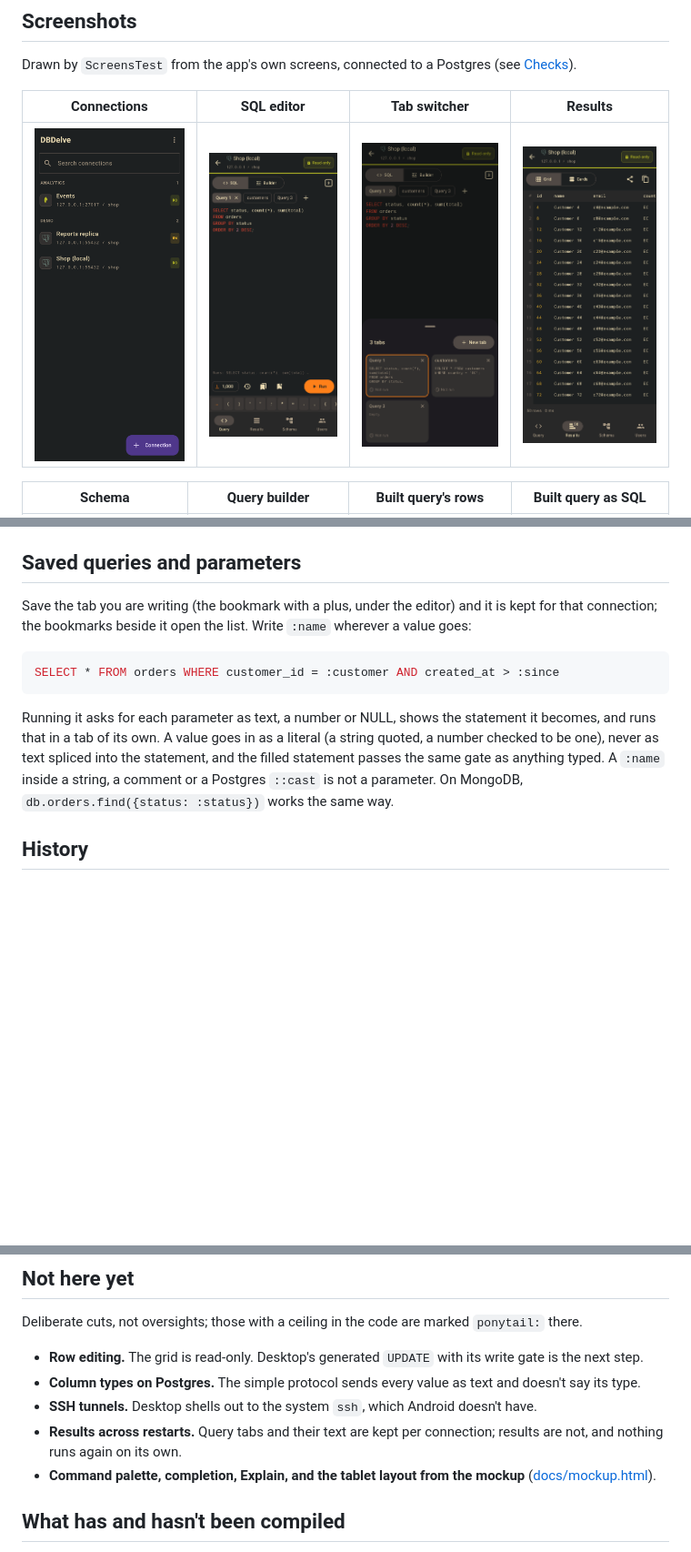
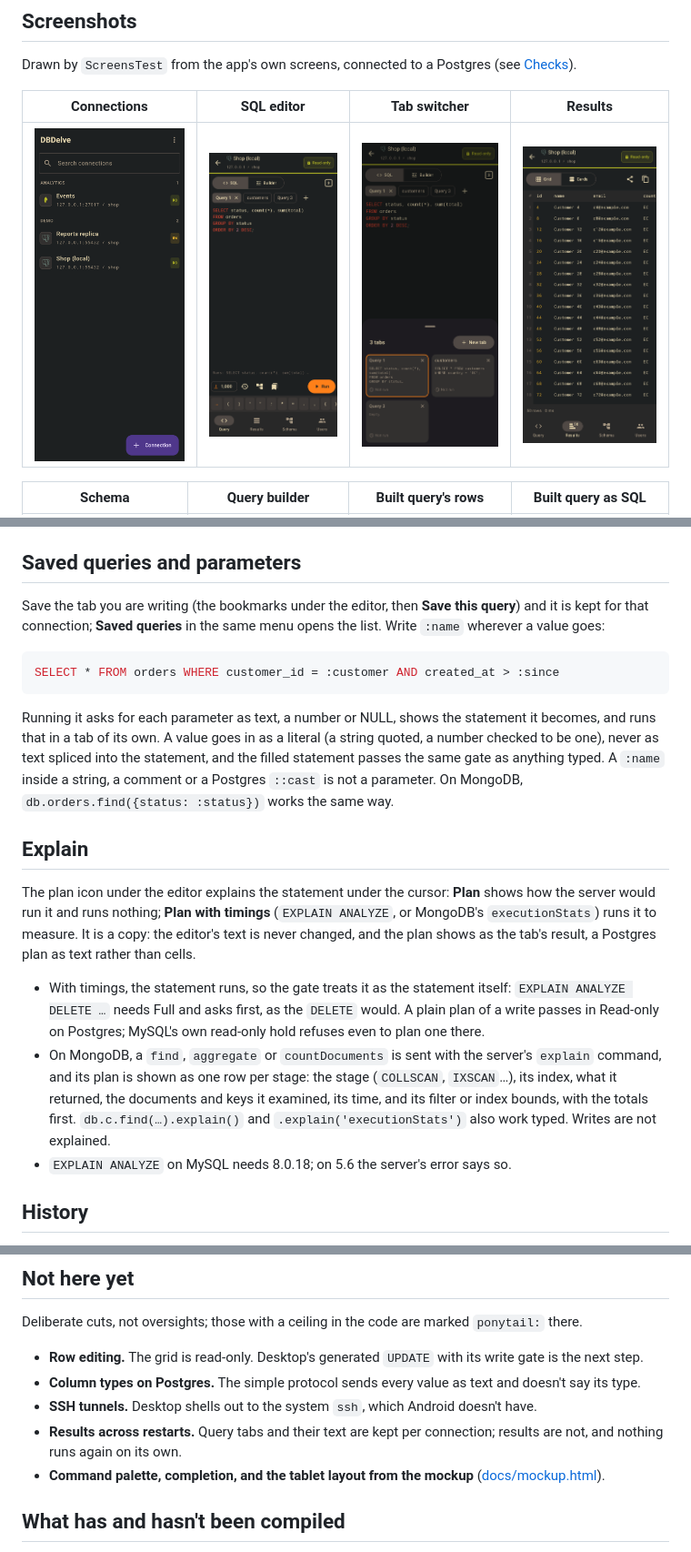
Before and after one commit to Neoterux/dbdelve-android, a Markdown page: README.md, 3 parts joined by grey strips. Shown at 91% size. GitHub-like rendering; pictures changed too: screenshots/editor.png; blank space fills up the shorter version.

````diff
--- a/README.md
+++ b/README.md
@@ -358,8 +358,9 @@ since this app's MongoDB commands take no cursor chains.
 
 ## Saved queries and parameters
 
-Save the tab you are writing (the bookmark with a plus, under the editor) and
-it is kept for that connection; the bookmarks beside it open the list. Write `:name` wherever a value
+Save the tab you are writing (the bookmarks under the editor, then **Save
+this query**) and it is kept for that connection; **Saved queries** in the
+same menu opens the list. Write `:name` wherever a value
 goes:
 
 ```sql
@@ -372,6 +373,26 @@ literal (a string quoted, a number checked to be one), never as text spliced
 into the statement, and the filled statement passes the same gate as anything
 typed. A `:name` inside a string, a comment or a Postgres `::cast` is not a
 parameter. On MongoDB, `db.orders.find({status: :status})` works the same way.
+
+## Explain
+
+The plan icon under the editor explains the statement under the cursor:
+**Plan** shows how the server would run it and runs nothing; **Plan with
+timings** (`EXPLAIN ANALYZE`, or MongoDB's `executionStats`) runs it to
+measure. It is a copy: the editor's text is never changed, and the plan
+shows as the tab's result, a Postgres plan as text rather than cells.
+
+- With timings, the statement runs, so the gate treats it as the statement
+  itself: `EXPLAIN ANALYZE DELETE …` needs Full and asks first, as the
+  `DELETE` would. A plain plan of a write passes in Read-only on Postgres;
+  MySQL's own read-only hold refuses even to plan one there.
+- On MongoDB, a `find`, `aggregate` or `countDocuments` is sent with the
+  server's `explain` command, and its plan is shown as one row per stage:
+  the stage (`COLLSCAN`, `IXSCAN`…), its index, what it returned, the
+  documents and keys it examined, its time, and its filter or index bounds,
+  with the totals first. `db.c.find(…).explain()` and
+  `.explain('executionStats')` also work typed. Writes are not explained.
+- `EXPLAIN ANALYZE` on MySQL needs 8.0.18; on 5.6 the server's error says so.
 
 ## History
 
@@ -452,7 +473,7 @@ Deliberate cuts, not oversights; those with a ceiling in the code are marked
   doesn't have.
 - **Results across restarts.** Query tabs and their text are kept per
   connection; results are not, and nothing runs again on its own.
-- **Command palette, completion, Explain, and the tablet
+- **Command palette, completion, and the tablet
   layout from the mockup** ([docs/mockup.html](docs/mockup.html)).
 
 ## What has and hasn't been compiled
````
Also changed, not shown: CHANGELOG.md (+6 -0 lines), screenshots/explain.png (added), 7 other files.
